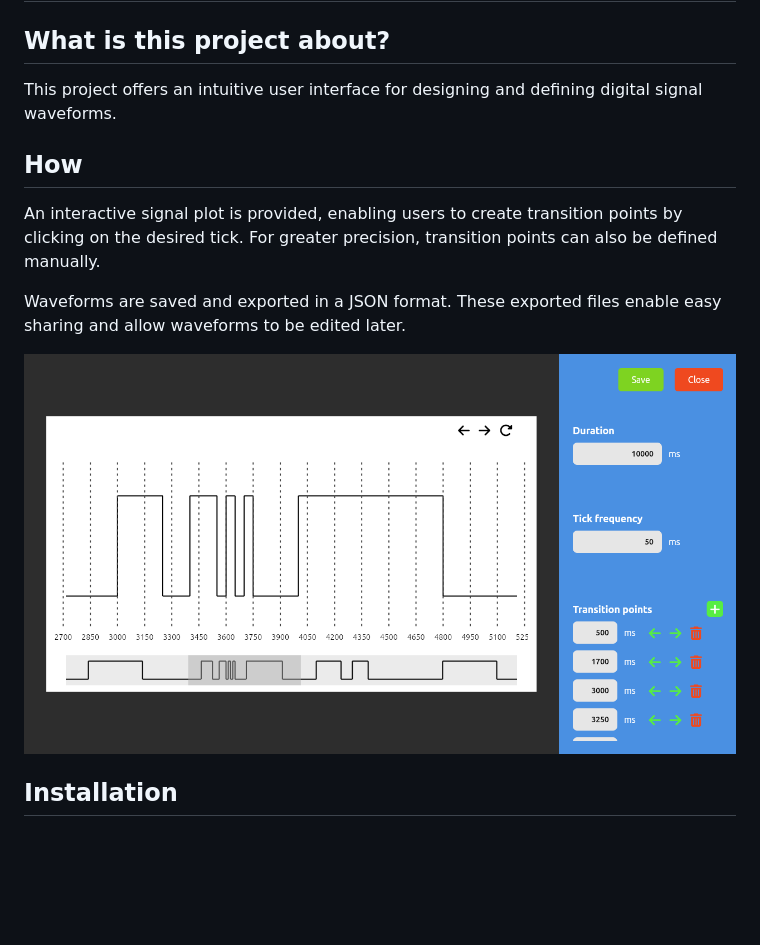
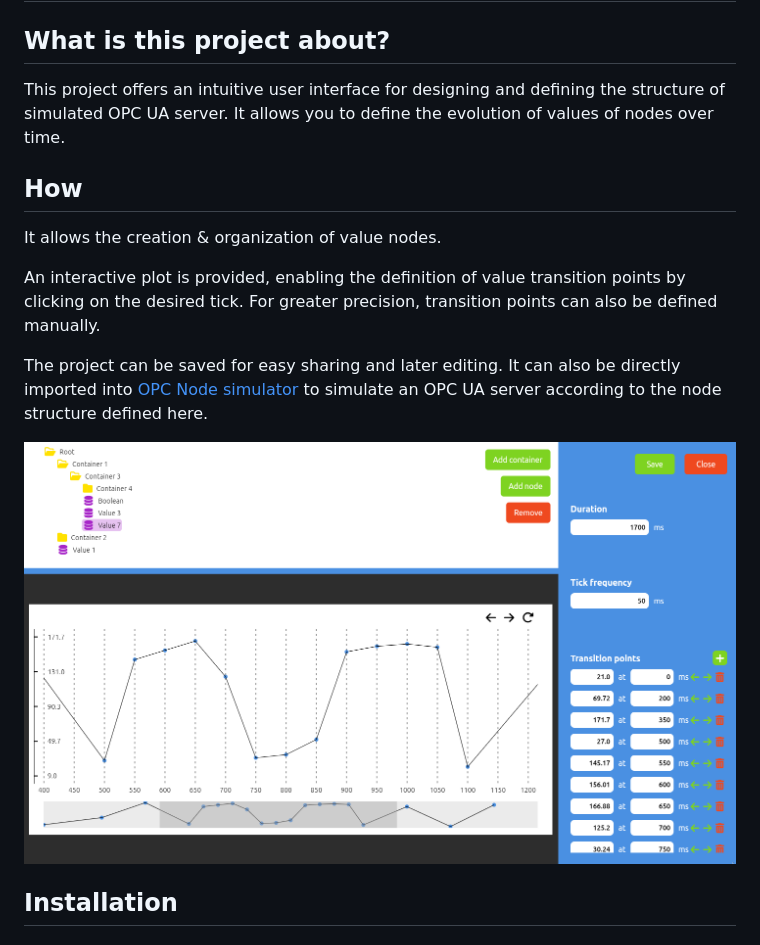
Before and after one commit to AndreiLacatos-works/opc-node-designer, a Markdown page: README.md, the part around the change. Rendered like a GitHub page; pictures changed too: docs/ss/designer.png; blank space fills up the shorter version.

```diff
--- a/README.md
+++ b/README.md
@@ -2,13 +2,15 @@
 
 ## What is this project about?
 
-This project offers an intuitive user interface for designing and defining digital signal waveforms.
+This project offers an intuitive user interface for designing and defining the structure of simulated OPC UA server. It allows you to define the evolution of values of nodes over time.
 
 ## How
 
-An interactive signal plot is provided, enabling users to create transition points by clicking on the desired tick. For greater precision, transition points can also be defined manually.
+It allows the creation & organization of value nodes.
 
-Waveforms are saved and exported in a JSON format. These exported files enable easy sharing and allow waveforms to be edited later.
+An interactive plot is provided, enabling the definition of value transition points by clicking on the desired tick. For greater precision, transition points can also be defined manually.
+
+The project can be saved for easy sharing and later editing. It can also be directly imported into [OPC Node simulator](https://github.com/AndreiLacatos-works/opc-engine) to simulate an OPC UA server according to the node structure defined here.
 
 ![Waveform editor](docs/ss/designer.png)
 
```
Also changed, not shown: docs/Diagram definition.md (+2 -0 lines), docs/Node structure definition.md (added, +10 -0 lines), docs/use cases/manage transition points.md (+6 -0 lines), 2 other files.
